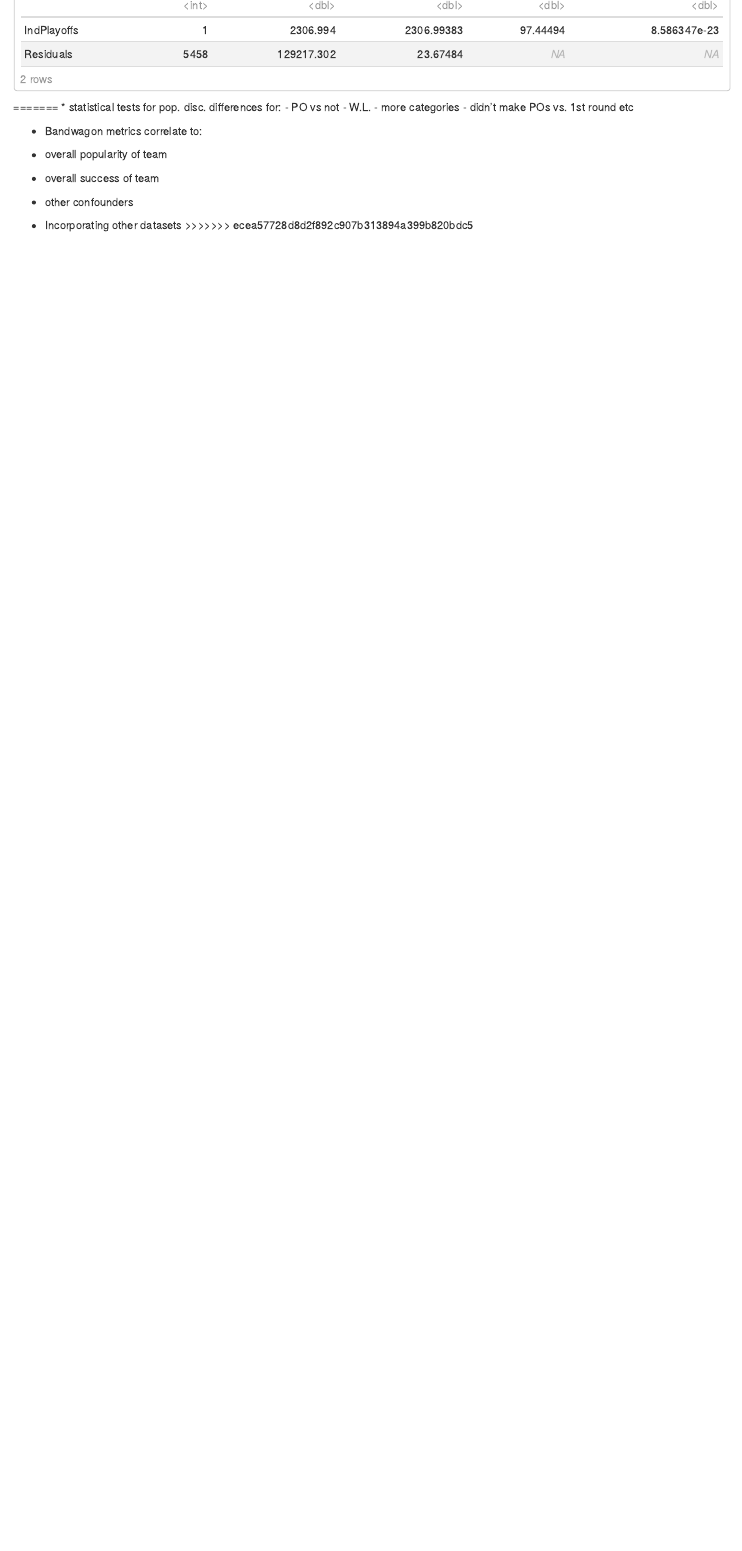
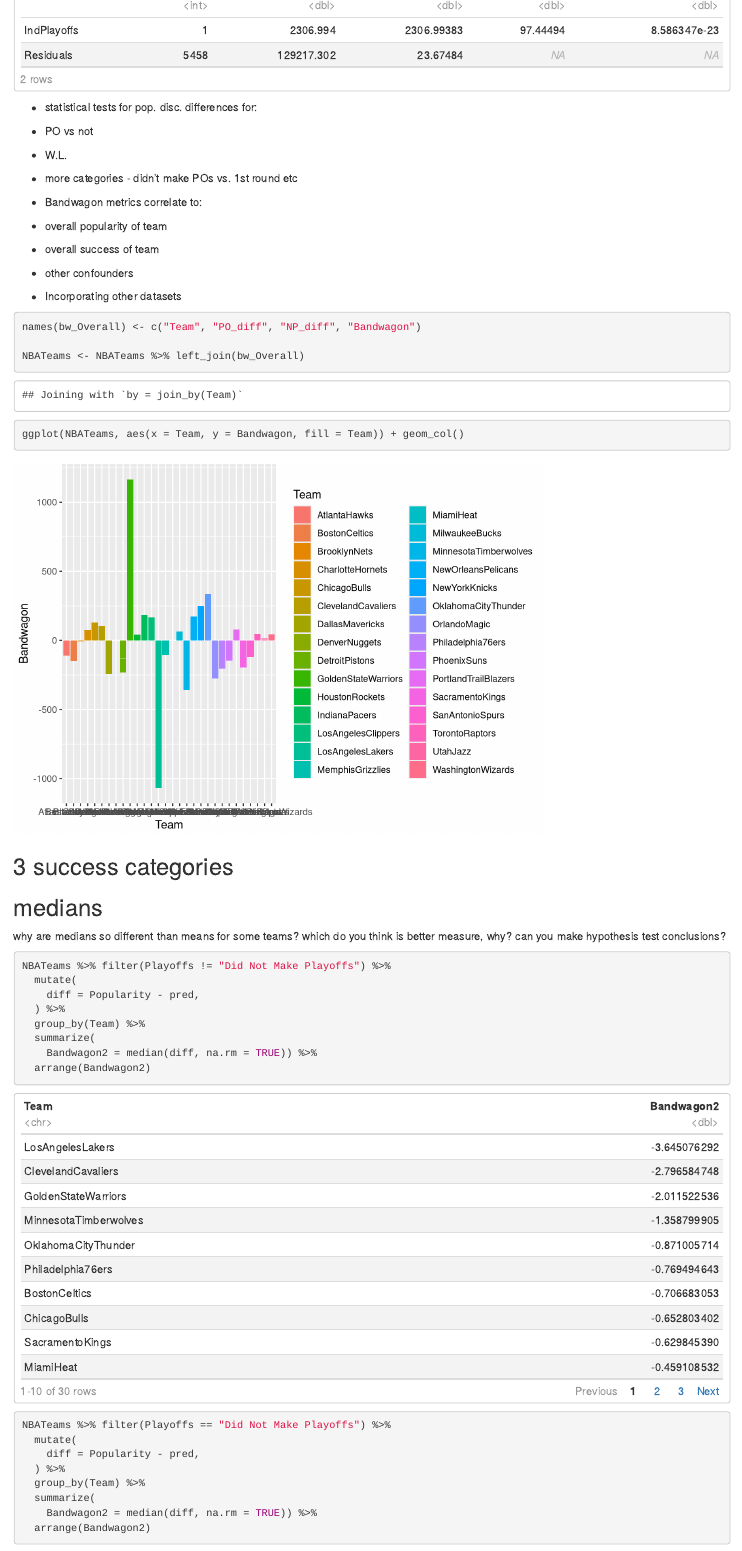
Before and after one commit to viwilson/NBA-Fan-Support, an R Markdown document (NBARelativeEDA.Rmd): the page in a window 1100 px wide, from 1770 px down before the commit and from 2340 px down after it, so that both start at the same text. Rendered offline with R 4.5, knitr and Pandoc, with nearby package versions.

Commit message:
meeting edits

````diff
--- a/NBARelativeEDA.Rmd
+++ b/NBARelativeEDA.Rmd
@@ -588,4 +588,38 @@
 - other confounders
 
 * Incorporating other datasets
->>>>>>> ecea57728d8d2f892c907b313894a399b820bdc5
+
+```{r}
+names(bw_Overall) <- c("Team", "PO_diff", "NP_diff", "Bandwagon")
+
+NBATeams <- NBATeams %>% left_join(bw_Overall)
+
+ggplot(NBATeams, aes(x = Team, y = Bandwagon, fill = Team)) + geom_col()
+```
+
+## 3 success categories
+
+## medians
+
+why are medians so different than means for some teams?
+which do you think is better measure, why?
+can you make hypothesis test conclusions?
+
+```{r}
+NBATeams %>% filter(Playoffs != "Did Not Make Playoffs") %>%
+  mutate(
+    diff = Popularity - pred,
+  ) %>%
+  group_by(Team) %>%
+  summarize(
+    Bandwagon2 = median(diff, na.rm = TRUE)) %>%
+  arrange(Bandwagon2)
+
+NBATeams %>% filter(Playoffs == "Did Not Make Playoffs") %>%
+  mutate(
+    diff = Popularity - pred,
+  ) %>%
+  group_by(Team) %>%
+  summarize(
+    Bandwagon2 = median(diff, na.rm = TRUE)) %>%
+  arrange(Bandwagon2)
````
Also changed, not shown: NBARelativeEDA.html, NBARelativeEDA.Rmd (26 more changed lines).
